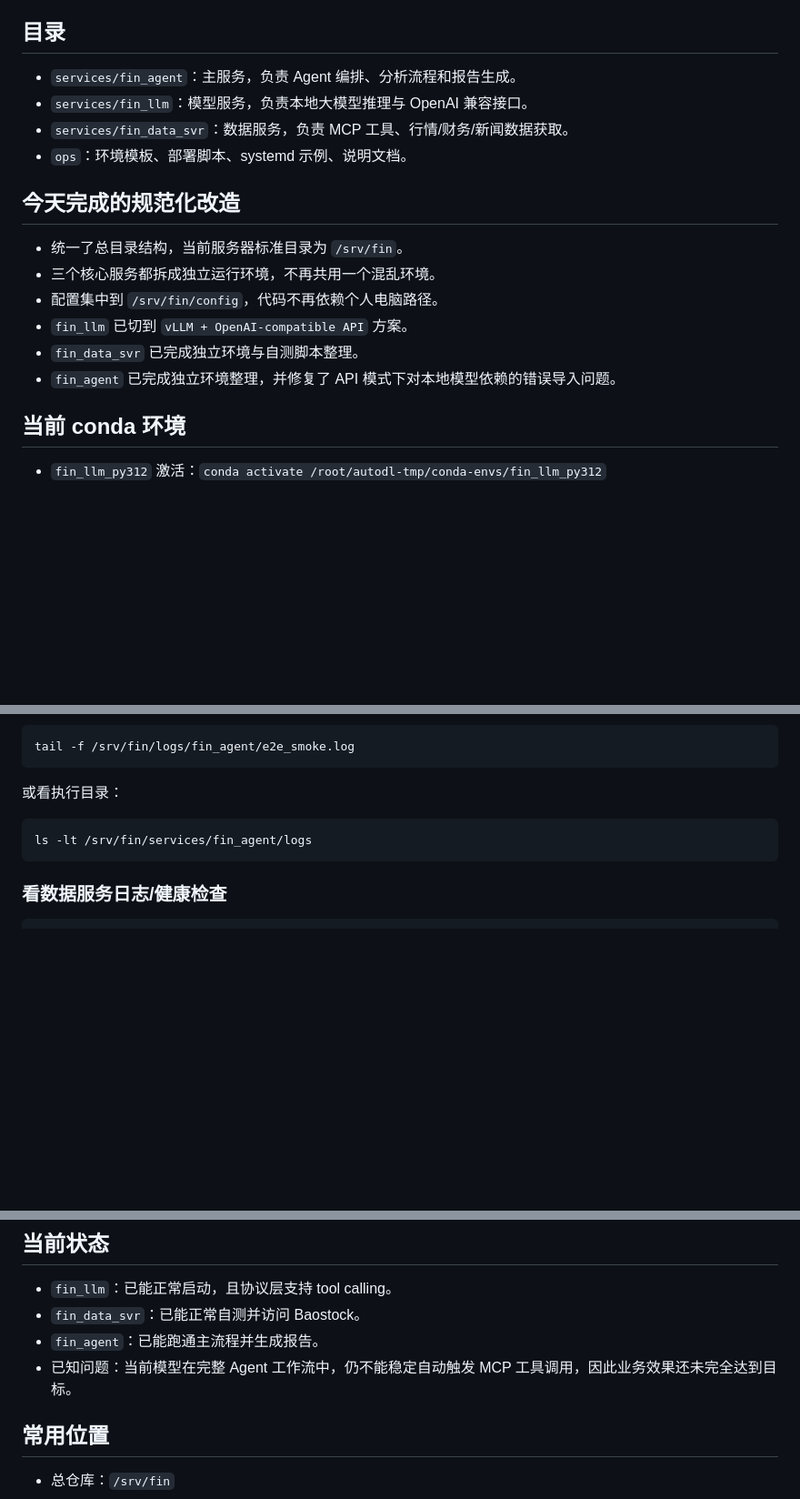
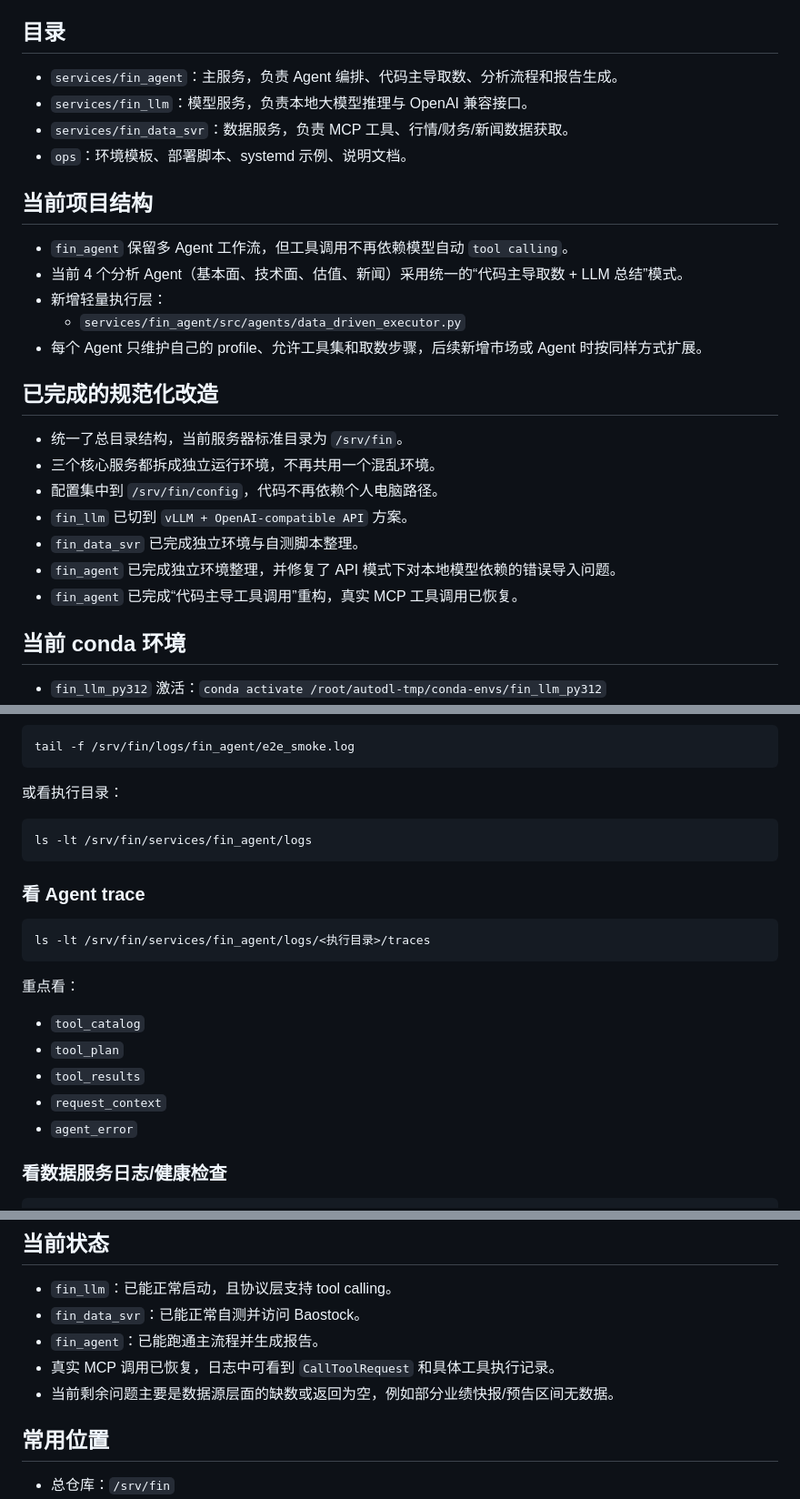
Before and after one commit to RichardHuang0001/fin_project, a Markdown page: README.md, 3 parts joined by grey strips. Shown at 91% size. Rendered like a GitHub page; blank space fills up the shorter version.

Commit message:
更新 README 中的运行与架构说明

````diff
--- a/README.md
+++ b/README.md
@@ -3,18 +3,26 @@
 金融多服务项目总仓库。
 
 ## 目录
-- `services/fin_agent`：主服务，负责 Agent 编排、分析流程和报告生成。
+- `services/fin_agent`：主服务，负责 Agent 编排、代码主导取数、分析流程和报告生成。
 - `services/fin_llm`：模型服务，负责本地大模型推理与 OpenAI 兼容接口。
 - `services/fin_data_svr`：数据服务，负责 MCP 工具、行情/财务/新闻数据获取。
 - `ops`：环境模板、部署脚本、systemd 示例、说明文档。
 
-## 今天完成的规范化改造
+## 当前项目结构
+- `fin_agent` 保留多 Agent 工作流，但工具调用不再依赖模型自动 `tool calling`。
+- 当前 4 个分析 Agent（基本面、技术面、估值、新闻）采用统一的“代码主导取数 + LLM 总结”模式。
+- 新增轻量执行层：
+  - `services/fin_agent/src/agents/data_driven_executor.py`
+- 每个 Agent 只维护自己的 profile、允许工具集和取数步骤，后续新增市场或 Agent 时按同样方式扩展。
+
+## 已完成的规范化改造
 - 统一了总目录结构，当前服务器标准目录为 `/srv/fin`。
 - 三个核心服务都拆成独立运行环境，不再共用一个混乱环境。
 - 配置集中到 `/srv/fin/config`，代码不再依赖个人电脑路径。
 - `fin_llm` 已切到 `vLLM + OpenAI-compatible API` 方案。
 - `fin_data_svr` 已完成独立环境与自测脚本整理。
 - `fin_agent` 已完成独立环境整理，并修复了 API 模式下对本地模型依赖的错误导入问题。
+- `fin_agent` 已完成“代码主导工具调用”重构，真实 MCP 工具调用已恢复。
 
 ## 当前 conda 环境
 - `fin_llm_py312`
@@ -110,6 +119,17 @@ tail -f /srv/fin/logs/fin_agent/e2e_smoke.log
 ls -lt /srv/fin/services/fin_agent/logs
 ```
 
+### 看 Agent trace
+```bash
+ls -lt /srv/fin/services/fin_agent/logs/<执行目录>/traces
+```
+重点看：
+- `tool_catalog`
+- `tool_plan`
+- `tool_results`
+- `request_context`
+- `agent_error`
+
 ### 看数据服务日志/健康检查
 ```bash
 conda activate /root/autodl-tmp/conda-envs/fin_data_py312
@@ -127,7 +147,8 @@ cd /srv/fin/services/fin_data_svr
 - `fin_llm`：已能正常启动，且协议层支持 tool calling。
 - `fin_data_svr`：已能正常自测并访问 Baostock。
 - `fin_agent`：已能跑通主流程并生成报告。
-- 已知问题：当前模型在完整 Agent 工作流中，仍不能稳定自动触发 MCP 工具调用，因此业务效果还未完全达到目标。
+- 真实 MCP 调用已恢复，日志中可看到 `CallToolRequest` 和具体工具执行记录。
+- 当前剩余问题主要是数据源层面的缺数或返回为空，例如部分业绩快报/预告区间无数据。
 
 ## 常用位置
 - 总仓库：`/srv/fin`
````
Also changed, not shown: other parts of README.md (+2 -1 lines).
